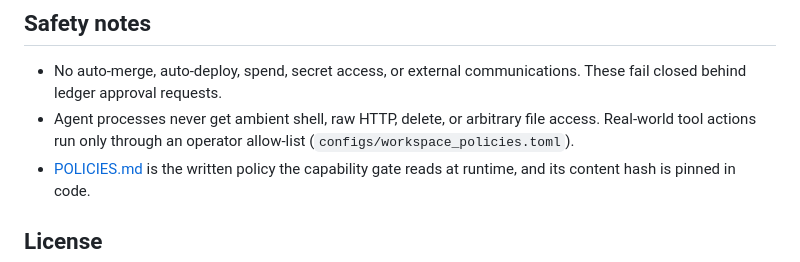
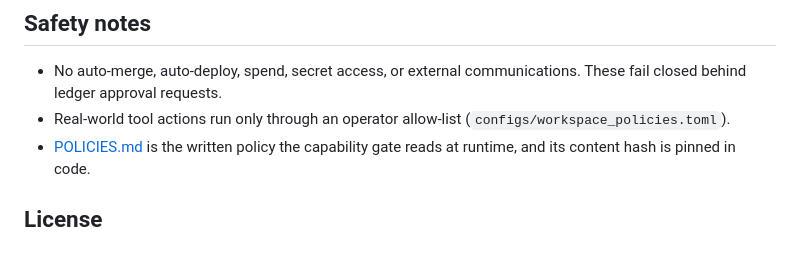
Before and after one commit to rahul-nath/aidashos, a Markdown page: README.md, the part around the change. GitHub-like rendering.

Commit message:
Remove the ambient-access claim from Safety notes
The claim described agent containment the system does not enforce yet:
implementation agents run with sandbox bypass flags by design until the
containment milestone lands. The workspace allow-list sentence stays as
its own bullet.

```diff
--- a/README.md
+++ b/README.md
@@ -248,7 +248,7 @@ It is the same ritual the agents follow.
 ## Safety notes
 
 - No auto-merge, auto-deploy, spend, secret access, or external communications. These fail closed behind ledger approval requests.
-- Agent processes never get ambient shell, raw HTTP, delete, or arbitrary file access. Real-world tool actions run only through an operator allow-list (`configs/workspace_policies.toml`).
+- Real-world tool actions run only through an operator allow-list (`configs/workspace_policies.toml`).
 - [POLICIES.md](POLICIES.md) is the written policy the capability gate reads at runtime, and its content hash is pinned in code.
 
 ## License
```
